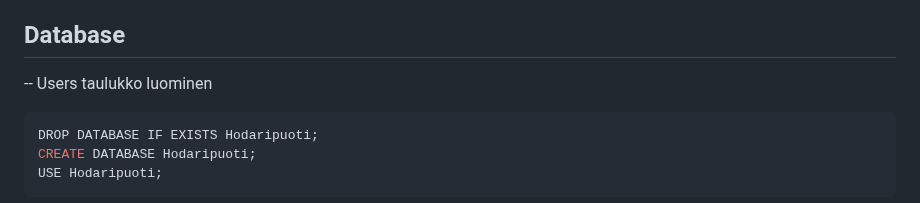
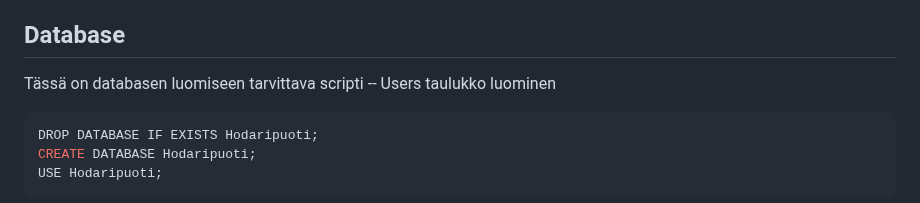
Before and after one commit to Aihki/hodaripuoti, a Markdown page: README.md, the part around the change. Drawn GitHub-style.

````diff
--- a/README.md
+++ b/README.md
@@ -13,6 +13,8 @@ Tämä projekti on toteutettu osana Metropolian webkehityskurssia. Se tarjoaa hy
 
 
 ## Database
+
+Tässä on databasen luomiseen tarvittava scripti
 -- Users taulukko luominen
 ```sql
 DROP DATABASE IF EXISTS Hodaripuoti;
````
